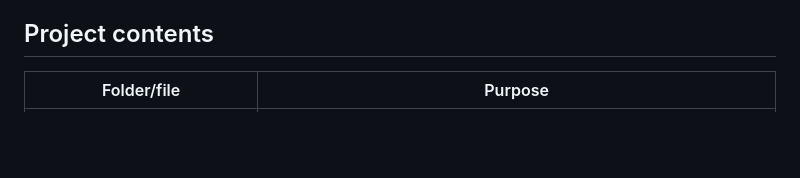
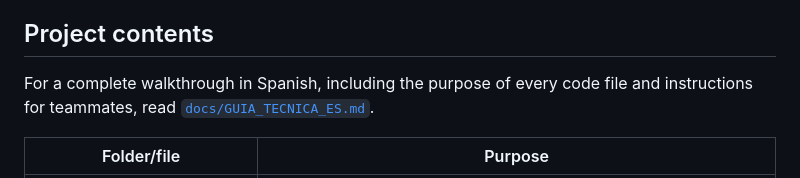
Before and after one commit to Teze14/P11-VLA-Explorer, a Markdown page: README.md, the part around the change. Rendered like a GitHub page; blank space fills up the shorter version.

Commit message:
Add Spanish technical walkthrough and teammate setup guide

```diff
--- a/README.md
+++ b/README.md
@@ -53,6 +53,8 @@ The weighted target can fall between objects. A target-absent command still rece
 
 ## Project contents
 
+For a complete walkthrough in Spanish, including the purpose of every code file and instructions for teammates, read [`docs/GUIA_TECNICA_ES.md`](docs/GUIA_TECNICA_ES.md).
+
 | Folder/file | Purpose |
 |---|---|
 | `toolkit/` | Runnable browser app, model module, lessons, original scene, licensed example photo |
```
Also changed, not shown: docs/GUIA_TECNICA_ES.md (added, +117 -0 lines).
